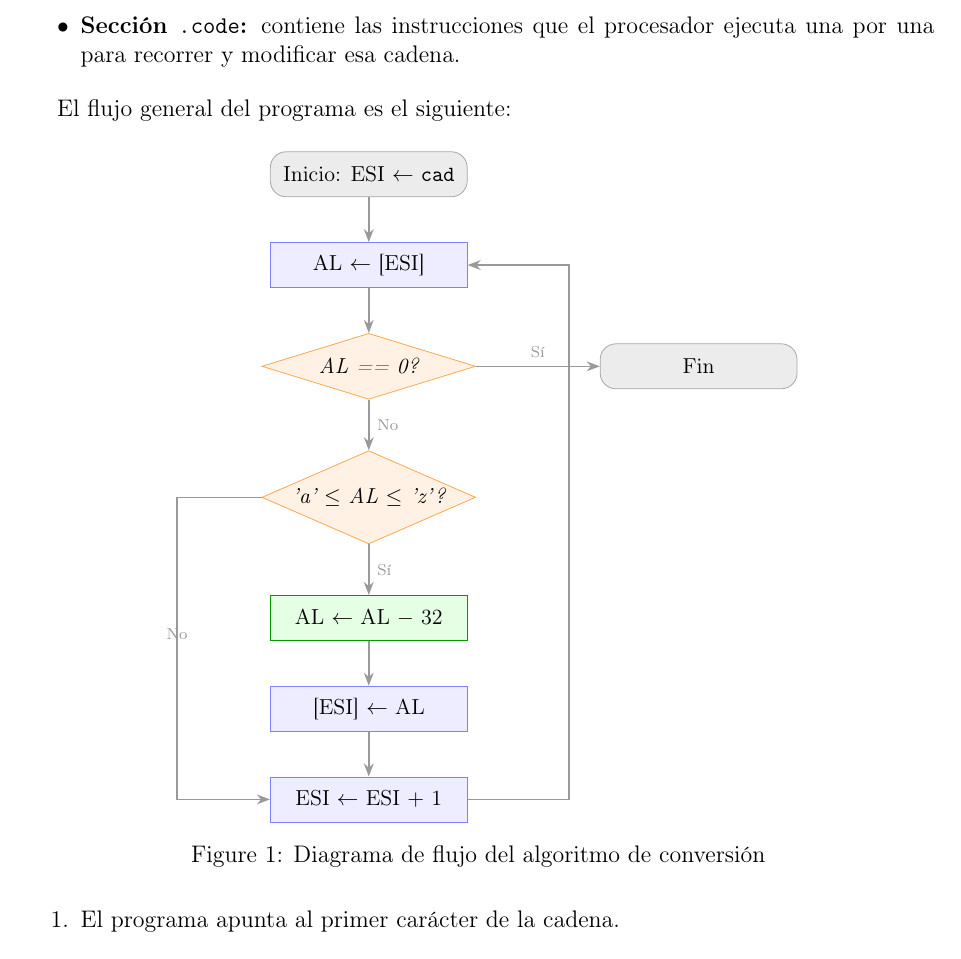
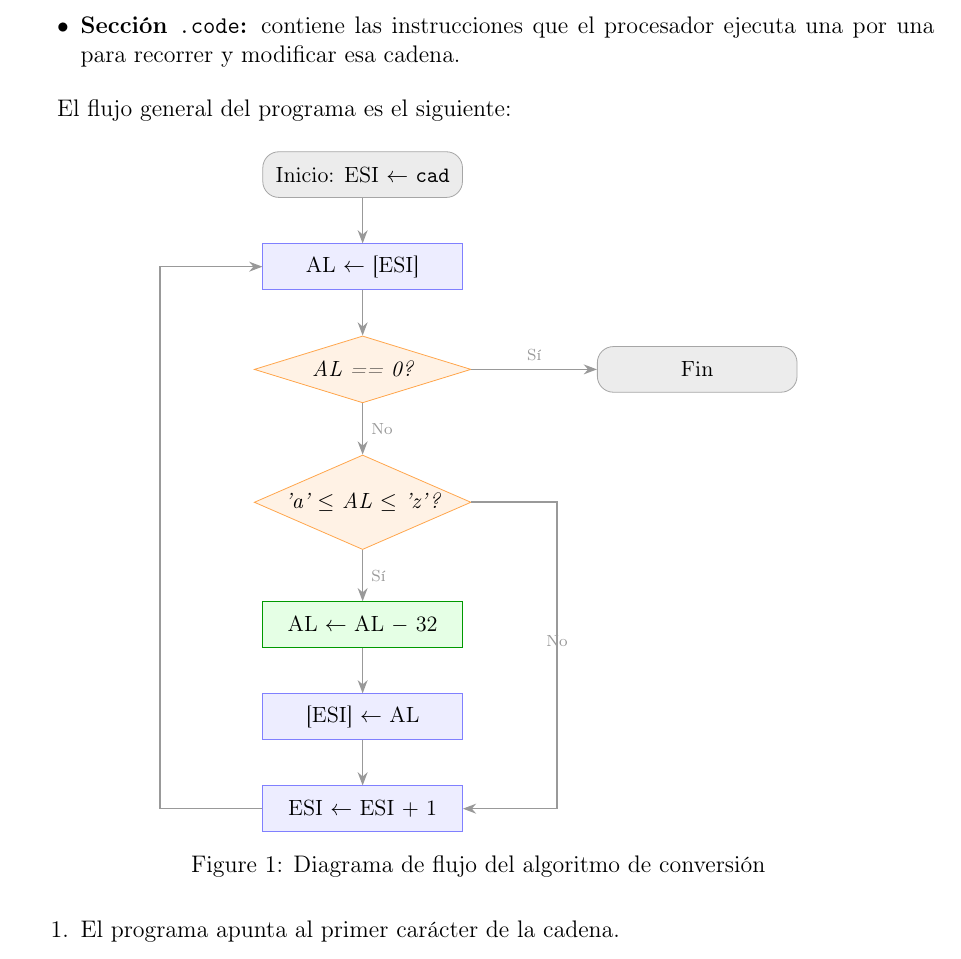
Before and after one commit to 7mo-ArquitecturaComputadoras/Practica01_ConversionMinusculasMayusculas, a LaTeX document (Reporte_LaTeX/Practica01_ConversionMinusculasMayusculas.tex): part of page 4 of 8, cut so that both start at the same text. Compiled offline with pdfLaTeX.

Commit message:
update LaTeX

```diff
--- a/Reporte_LaTeX/Practica01_ConversionMinusculasMayusculas.tex
+++ b/Reporte_LaTeX/Practica01_ConversionMinusculasMayusculas.tex
@@ -164,27 +164,34 @@ El flujo general del programa es el siguiente:
                               minimum width=3.5cm, minimum height=0.8cm, font=\small},
             arr/.style      ={-Stealth, thick, gray!80}
         ]
+            % --- Nodos Centrales ---
             \node[startstop] (inicio)   {Inicio: ESI $\leftarrow$ \texttt{cad}};
             \node[process,   below=0.8cm of inicio]  (leer)    {AL $\leftarrow$ [ESI]};
             \node[decision,  below=0.8cm of leer]    (es0)     {AL == 0?};
-            \node[startstop, right=2.2cm of es0]     (fin)     {Fin};
             \node[decision,  below=0.9cm of es0]     (rango)   {'a' $\leq$ AL $\leq$ 'z'?};
             \node[convert,   below=0.9cm of rango]   (conv)    {AL $\leftarrow$ AL $-$ 32};
             \node[process,   below=0.8cm of conv]    (escribe) {[ESI] $\leftarrow$ AL};
             \node[process,   below=0.8cm of escribe] (inc)     {ESI $\leftarrow$ ESI $+$ 1};
 
+            % --- Nodo Fin (Derecha, alineado con es0) ---
+            \node[startstop, right=2.2cm of es0]     (fin)     {Fin};
+
+            % --- Enlaces de la ruta principal ---
             \draw[arr] (inicio)  -- (leer);
             \draw[arr] (leer)    -- (es0);
-            \draw[arr] (es0)     -- node[above, font=\scriptsize]{Sí} (fin);
             \draw[arr] (es0)     -- node[right, font=\scriptsize]{No} (rango);
             \draw[arr] (rango)   -- node[right, font=\scriptsize]{Sí} (conv);
             \draw[arr] (conv)    -- (escribe);
             \draw[arr] (escribe) -- (inc);
 
-            \draw[arr] (rango.west) -- ++(-1.5,0) |-
-                  node[near start, above, font=\scriptsize]{No} (inc.west);
+            % --- Salida al Fin (Carril Derecho Superior) ---
+            \draw[arr] (es0)     -- node[above, font=\scriptsize]{Sí} (fin);
 
-            \draw[arr] (inc.east) -- ++(1.8,0) |- (leer.east);
+            % --- Bypass de mayúsculas/símbolos (Carril Derecho Inferior) ---
+            \draw[arr] (rango.east) -- ++(1.5,0) |- node[near start, above, font=\scriptsize]{No} (inc.east);
+
+            % --- Bucle de Retorno (Carril Izquierdo, libre de cruces) ---
+            \draw[arr] (inc.west) -- ++(-1.8,0) |- (leer.west);
 
         \end{tikzpicture}%
     }
```
Also changed, not shown: Reporte_LaTeX/Practica01_ConversionMinusculasMayusculas.pdf.
